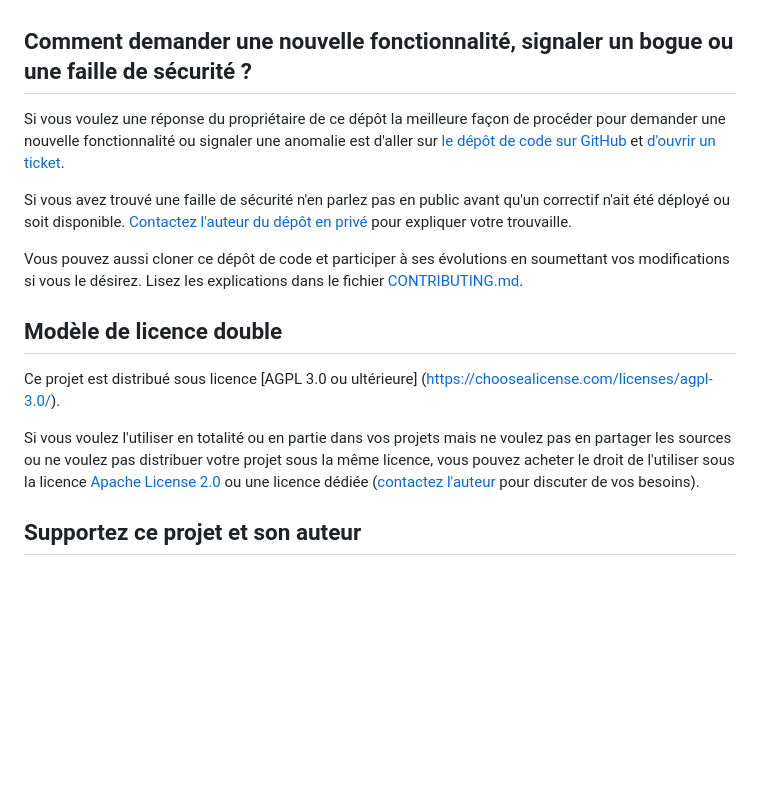
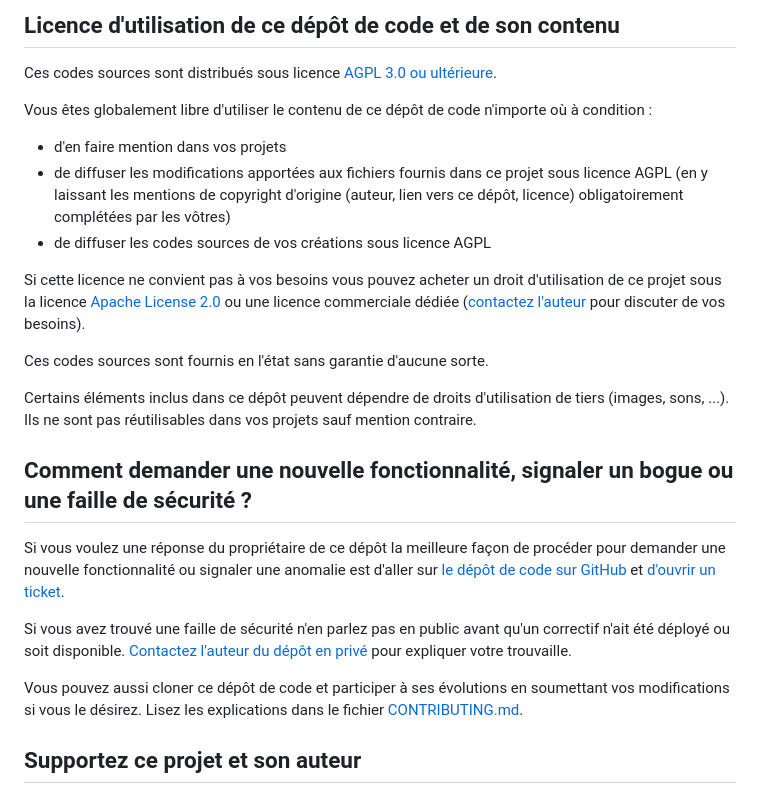
Before and after one commit to DeveloppeurPascal/Pic-Resize, a Markdown page: LISEZMOI.md, the part around the change printed below. GitHub-like rendering; blank space fills up the shorter version.

```diff
--- a/LISEZMOI.md
+++ b/LISEZMOI.md
@@ -23,3 +50,17 @@ Ce dépôt de code dépend des dépôts suivants :
+## Licence d'utilisation de ce dépôt de code et de son contenu
+
+Ces codes sources sont distribués sous licence [AGPL 3.0 ou ultérieure](https://choosealicense.com/licenses/agpl-3.0/).
+
+Vous êtes globalement libre d'utiliser le contenu de ce dépôt de code n'importe où à condition :
+* d'en faire mention dans vos projets
+* de diffuser les modifications apportées aux fichiers fournis dans ce projet sous licence AGPL (en y laissant les mentions de copyright d'origine (auteur, lien vers ce dépôt, licence) obligatoirement complétées par les vôtres)
+* de diffuser les codes sources de vos créations sous licence AGPL
+
+Si cette licence ne convient pas à vos besoins vous pouvez acheter un droit d'utilisation de ce projet sous la licence [Apache License 2.0](https://choosealicense.com/licenses/apache-2.0/) ou une licence commerciale dédiée ([contactez l'auteur](https://developpeur-pascal.fr/nous-contacter.php) pour discuter de vos besoins).
+
+Ces codes sources sont fournis en l'état sans garantie d'aucune sorte.
+
+Certains éléments inclus dans ce dépôt peuvent dépendre de droits d'utilisation de tiers (images, sons, ...). Ils ne sont pas réutilisables dans vos projets sauf mention contraire.
 
 ## Comment demander une nouvelle fonctionnalité, signaler un bogue ou une faille de sécurité ?
 
@@ -28,12 +69,6 @@ Si vous voulez une réponse du propriétaire de ce dépôt la meilleure façon d
 Si vous avez trouvé une faille de sécurité n'en parlez pas en public avant qu'un correctif n'ait été déployé ou soit disponible. [Contactez l'auteur du dépôt en privé](https://developpeur-pascal.fr/nous-contacter.php) pour expliquer votre trouvaille.
 
 Vous pouvez aussi cloner ce dépôt de code et participer à ses évolutions en soumettant vos modifications si vous le désirez. Lisez les explications dans le fichier [CONTRIBUTING.md](CONTRIBUTING.md).
-
-## Modèle de licence double
-
-Ce projet est distribué sous licence [AGPL 3.0 ou ultérieure] (https://choosealicense.com/licenses/agpl-3.0/).
-
-Si vous voulez l'utiliser en totalité ou en partie dans vos projets mais ne voulez pas en partager les sources ou ne voulez pas distribuer votre projet sous la même licence, vous pouvez acheter le droit de l'utiliser sous la licence [Apache License 2.0](https://choosealicense.com/licenses/apache-2.0/) ou une licence dédiée ([contactez l'auteur](https://developpeur-pascal.fr/nous-contacter.php) pour discuter de vos besoins).
 
 ## Supportez ce projet et son auteur
 
```
Also changed, not shown: other parts of LISEZMOI.md (+35 -8 lines), README.md (+48 -13 lines).
